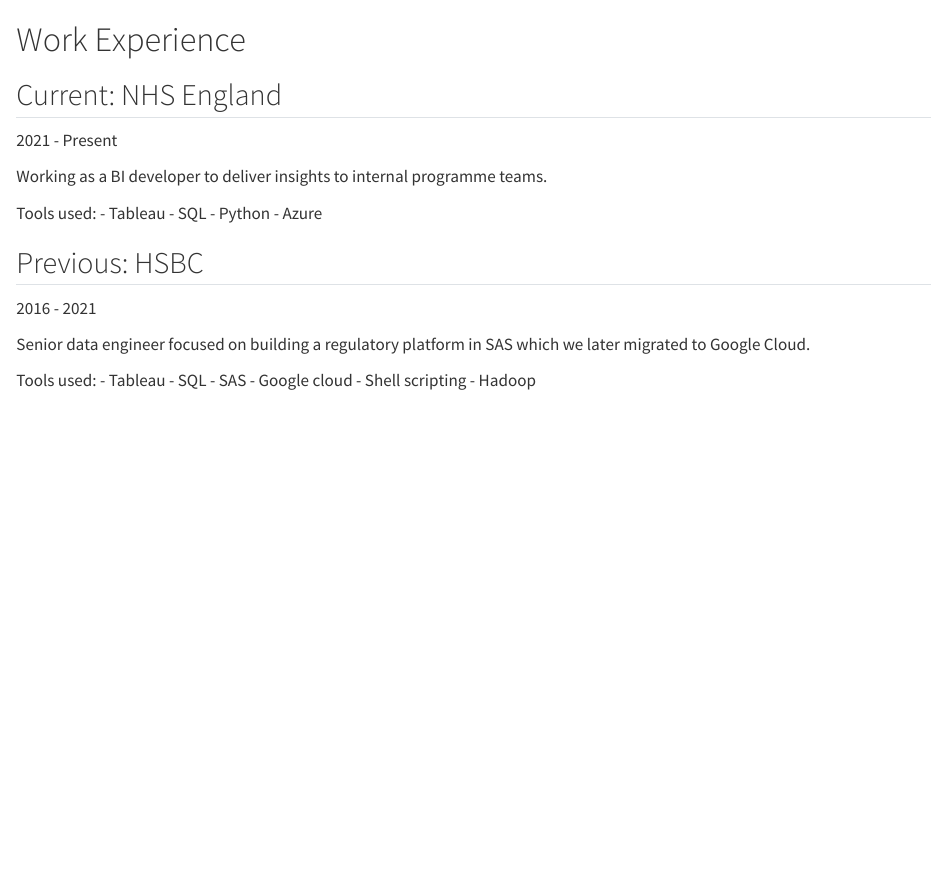
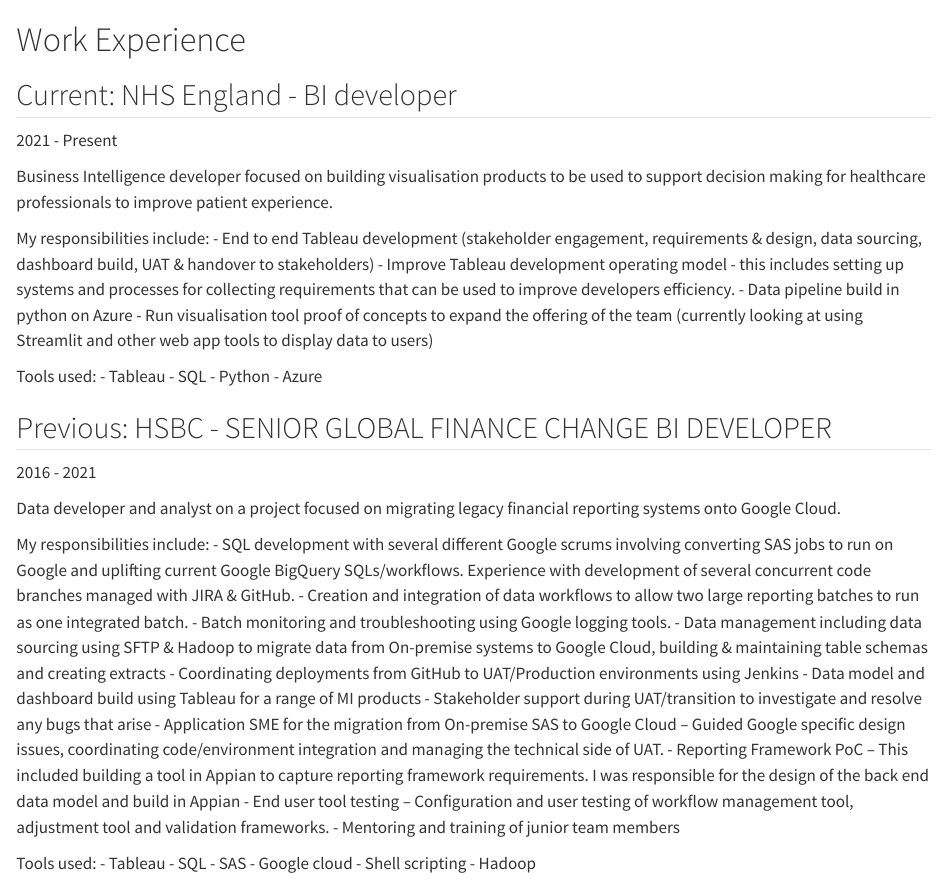
Before and after one commit to oliolioli-jonesjonesjones/oliolioli-jonesjonesjones.github.io, a Quarto document (About.qmd): the page in a window 1100 px wide, from its top. Rendered offline with R 4.5, knitr and Pandoc in place of Quarto, with nearby package versions.

Commit message:
Work exp added

```diff
--- a/About.qmd
+++ b/About.qmd
@@ -1,9 +1,16 @@
 # Work Experience
 
-## Current: NHS England
+## Current: NHS England - BI developer
 2021 - Present
 
-Working as a BI developer to deliver insights to internal programme teams.
+Business Intelligence developer focused on building visualisation products to be used to support
+decision making for healthcare professionals to improve patient experience.
+
+My responsibilities include:
+- End to end Tableau development (stakeholder engagement, requirements & design, data sourcing, dashboard build, UAT & handover to stakeholders)
+- Improve Tableau development operating model - this includes setting up systems and processes for collecting requirements that can be used to improve developers efficiency.
+- Data pipeline build in python on Azure
+- Run visualisation tool proof of concepts to expand the offering of the team (currently looking at using Streamlit and other web app tools to display data to users)
 
 Tools used:
 - Tableau
@@ -11,10 +18,23 @@
 - Python
 - Azure
 
-## Previous: HSBC
+## Previous: HSBC - SENIOR GLOBAL FINANCE CHANGE BI DEVELOPER
 2016 - 2021
 
-Senior data engineer focused on building a regulatory platform in SAS which we later migrated to Google Cloud.
+Data developer and analyst on a project focused on migrating legacy financial reporting systems onto Google Cloud.
+
+My responsibilities include:
+- SQL development with several different Google scrums involving converting SAS jobs to run on Google and uplifting current Google BigQuery SQLs/workflows. Experience with development of several concurrent code branches managed with JIRA & GitHub.
+- Creation and integration of data workflows to allow two large reporting batches to run as one integrated batch.
+- Batch monitoring and troubleshooting using Google logging tools.
+- Data management including data sourcing using SFTP & Hadoop to migrate data from On-premise systems to Google Cloud, building & maintaining table schemas and creating extracts
+- Coordinating deployments from GitHub to UAT/Production environments using Jenkins
+- Data model and dashboard build using Tableau for a range of MI products
+- Stakeholder support during UAT/transition to investigate and resolve any bugs that arise
+- Application SME for the migration from On-premise SAS to Google Cloud – Guided Google specific design issues, coordinating code/environment integration and managing the technical side of UAT.
+- Reporting Framework PoC – This included building a tool in Appian to capture reporting framework requirements. I was responsible for the design of the back end data model and build in Appian
+- End user tool testing – Configuration and user testing of workflow management tool, adjustment tool and validation frameworks.
+- Mentoring and training of junior team members
 
 Tools used:
 - Tableau
```
Also changed, not shown: index.qmd (+4 -1 lines), docs/search.json, 2 other files.
